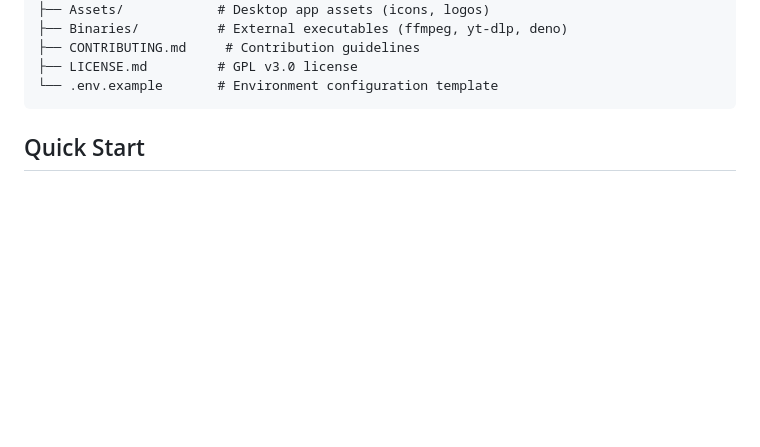
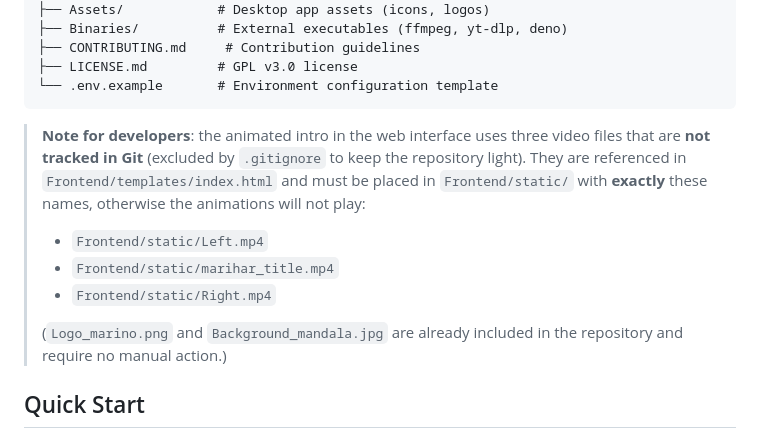
Before and after one commit to MariharRM/MARIHAR, a Markdown page: README.md, the part around the change. GitHub-like rendering; blank space fills up the shorter version.

Commit message:
docs: note required static video filenames (Left, marihar_title, Right) for developers

````diff
--- a/README.md
+++ b/README.md
@@ -63,6 +63,14 @@ MARIHAR/
 ├── LICENSE.md         # GPL v3.0 license
 └── .env.example       # Environment configuration template
 ```
+
+> **Note for developers**: the animated intro in the web interface uses three video files that are **not tracked in Git** (excluded by `.gitignore` to keep the repository light). They are referenced in `Frontend/templates/index.html` and must be placed in `Frontend/static/` with **exactly** these names, otherwise the animations will not play:
+>
+> - `Frontend/static/Left.mp4`
+> - `Frontend/static/marihar_title.mp4`
+> - `Frontend/static/Right.mp4`
+>
+> (`Logo_marino.png` and `Background_mandala.jpg` are already included in the repository and require no manual action.)
 
 ## Quick Start
 
````
